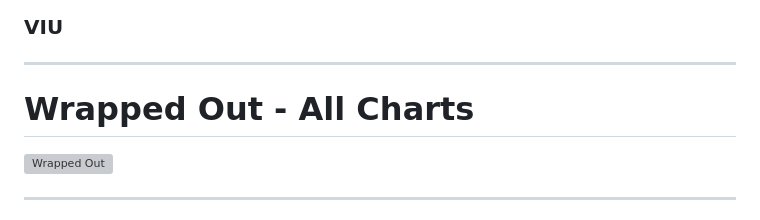
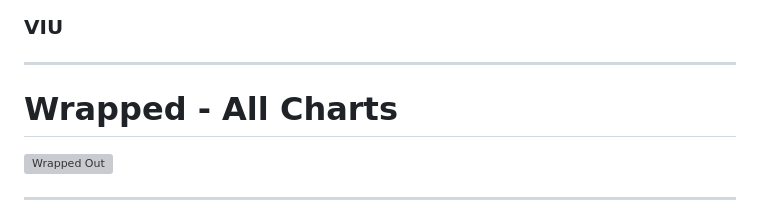
Before and after one commit to scullen99/30DayChartChallenge, a Markdown page: README.md, the part around the change. Rendered like a GitHub page; grey boxes are pictures that could not be loaded.

```diff
--- a/README.md
+++ b/README.md
@@ -6,7 +6,7 @@
 
 ----
 
-# **Wrapped Out** - All Charts
+# **Wrapped** - All Charts
 ![Wrapped Out](https://github.com/scullen99/30DayChartChallenge/blob/main/SergioEstebanTarreroWrappedOut30DayChartChallenge2024.png)
 
 ----
```
